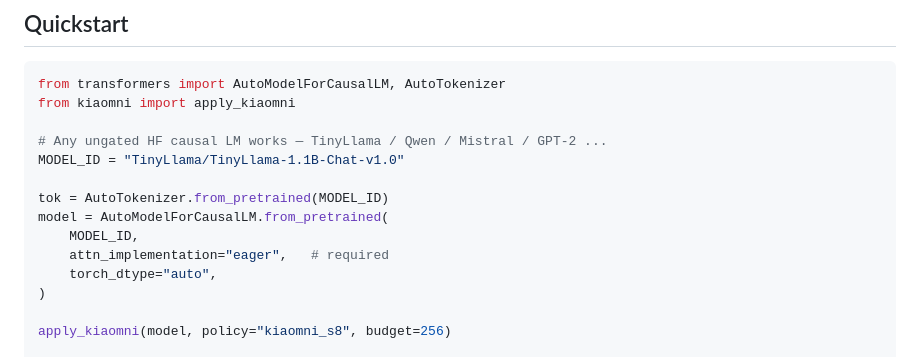
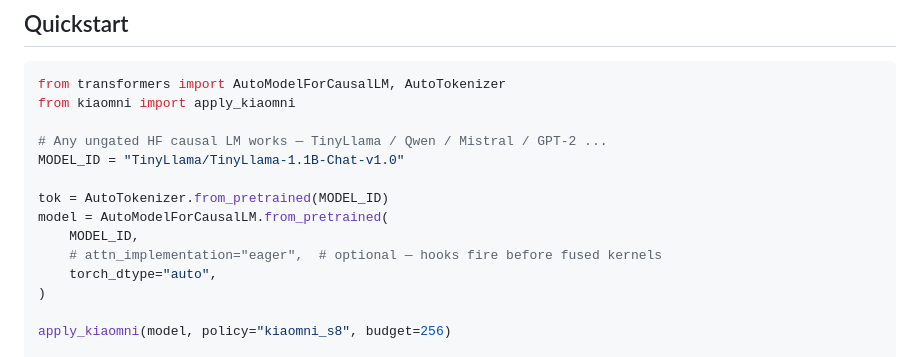
Before and after one commit to Aliw02/kiaomni, a Markdown page: README.md, the part around the change. Rendered like a GitHub page.

Commit message:
docs: remove stale 'eager required' from Quickstart sample — v0.2.5 softened the gate

```diff
--- a/README.md
+++ b/README.md
@@ -97,7 +97,7 @@ MODEL_ID = "TinyLlama/TinyLlama-1.1B-Chat-v1.0"
 tok = AutoTokenizer.from_pretrained(MODEL_ID)
 model = AutoModelForCausalLM.from_pretrained(
     MODEL_ID,
-    attn_implementation="eager",   # required
+    # attn_implementation="eager",  # optional — hooks fire before fused kernels
     torch_dtype="auto",
 )
 
```
